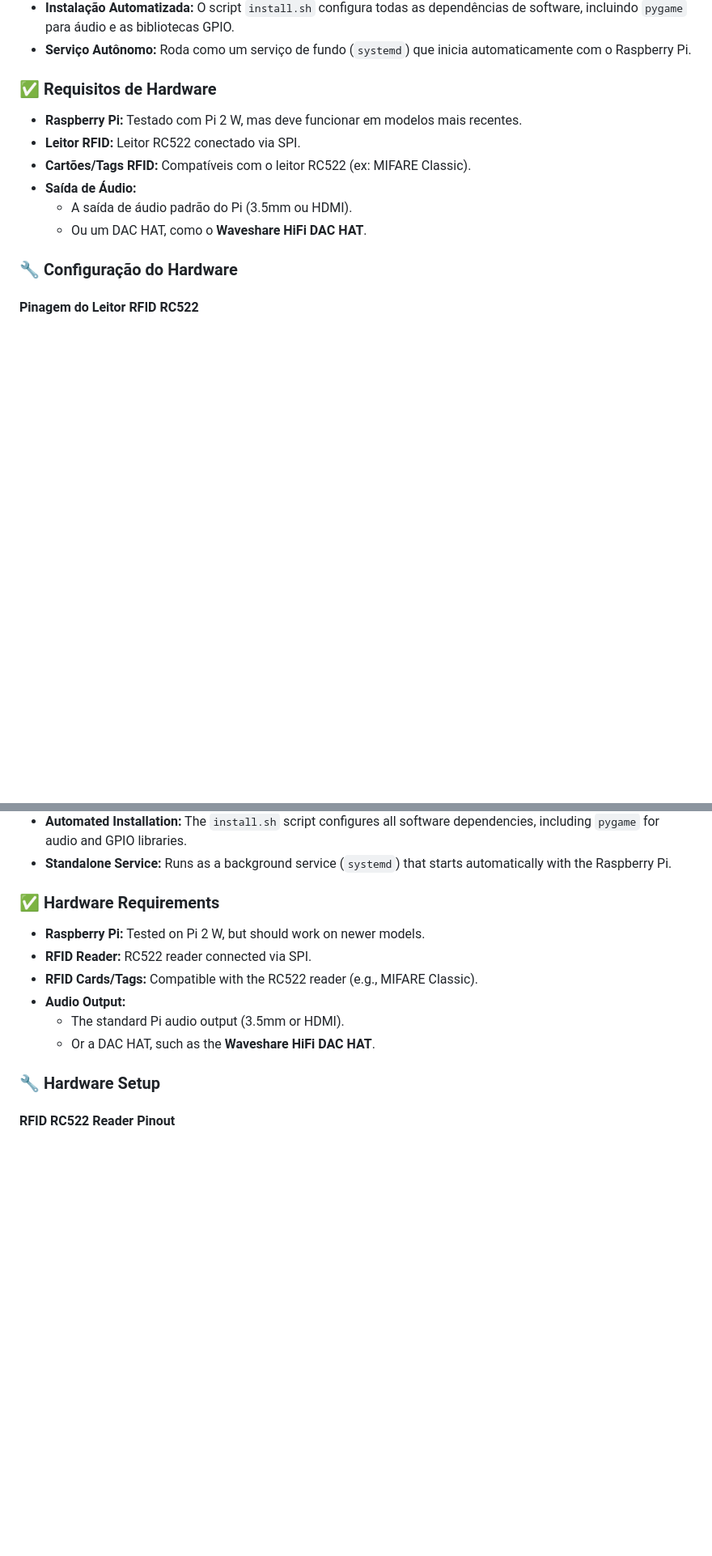
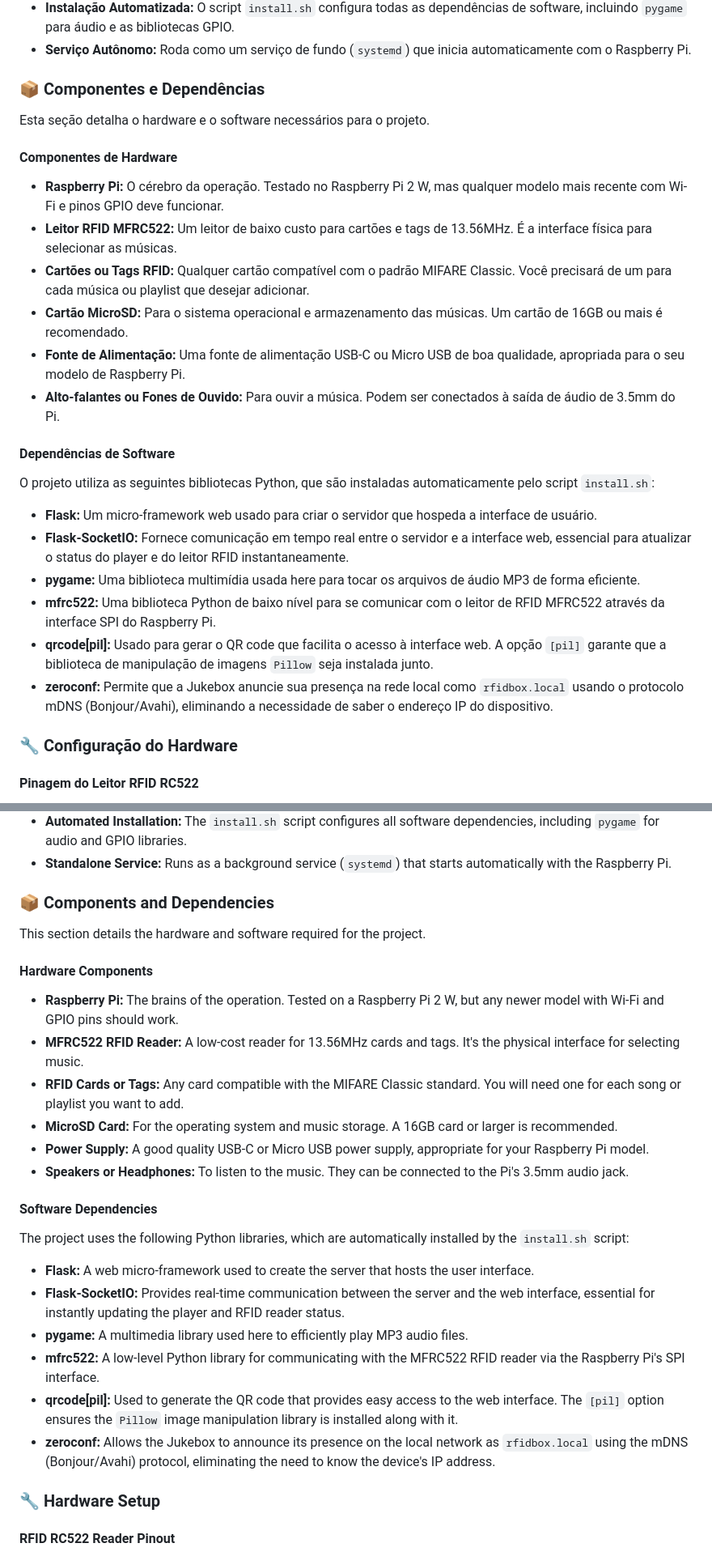
Before and after one commit to rafaeltini/jukebox_rfid, a Markdown page: README.md, 2 parts joined by grey strips. Shown at 81% size. GitHub-like rendering; blank space fills up the shorter version.

Commit message:
docs: Update README with components and dependencies
Adds detailed sections for hardware components and software dependencies to the README.md file, as requested. This improves the documentation and makes it easier for new users to get started.

```diff
--- a/README.md
+++ b/README.md
@@ -20,14 +20,29 @@ Este projeto transforma um Raspberry Pi em uma Jukebox de MP3 controlada por car
 - **Instalação Automatizada:** O script `install.sh` configura todas as dependências de software, incluindo `pygame` para áudio e as bibliotecas GPIO.
 - **Serviço Autônomo:** Roda como um serviço de fundo (`systemd`) que inicia automaticamente com o Raspberry Pi.
 
-### ✅ Requisitos de Hardware
+### 📦 Componentes e Dependências
 
-- **Raspberry Pi:** Testado com Pi 2 W, mas deve funcionar em modelos mais recentes.
-- **Leitor RFID:** Leitor RC522 conectado via SPI.
-- **Cartões/Tags RFID:** Compatíveis com o leitor RC522 (ex: MIFARE Classic).
-- **Saída de Áudio:**
-    - A saída de áudio padrão do Pi (3.5mm ou HDMI).
-    - Ou um DAC HAT, como o **Waveshare HiFi DAC HAT**.
+Esta seção detalha o hardware e o software necessários para o projeto.
+
+#### Componentes de Hardware
+
+- **Raspberry Pi:** O cérebro da operação. Testado no Raspberry Pi 2 W, mas qualquer modelo mais recente com Wi-Fi e pinos GPIO deve funcionar.
+- **Leitor RFID MFRC522:** Um leitor de baixo custo para cartões e tags de 13.56MHz. É a interface física para selecionar as músicas.
+- **Cartões ou Tags RFID:** Qualquer cartão compatível com o padrão MIFARE Classic. Você precisará de um para cada música ou playlist que desejar adicionar.
+- **Cartão MicroSD:** Para o sistema operacional e armazenamento das músicas. Um cartão de 16GB ou mais é recomendado.
+- **Fonte de Alimentação:** Uma fonte de alimentação USB-C ou Micro USB de boa qualidade, apropriada para o seu modelo de Raspberry Pi.
+- **Alto-falantes ou Fones de Ouvido:** Para ouvir a música. Podem ser conectados à saída de áudio de 3.5mm do Pi.
+
+#### Dependências de Software
+
+O projeto utiliza as seguintes bibliotecas Python, que são instaladas automaticamente pelo script `install.sh`:
+
+- **Flask:** Um micro-framework web usado para criar o servidor que hospeda a interface de usuário.
+- **Flask-SocketIO:** Fornece comunicação em tempo real entre o servidor e a interface web, essencial para atualizar o status do player e do leitor RFID instantaneamente.
+- **pygame:** Uma biblioteca multimídia usada here para tocar os arquivos de áudio MP3 de forma eficiente.
+- **mfrc522:** Uma biblioteca Python de baixo nível para se comunicar com o leitor de RFID MFRC522 através da interface SPI do Raspberry Pi.
+- **qrcode[pil]:** Usado para gerar o QR code que facilita o acesso à interface web. A opção `[pil]` garante que a biblioteca de manipulação de imagens `Pillow` seja instalada junto.
+- **zeroconf:** Permite que a Jukebox anuncie sua presença na rede local como `rfidbox.local` usando o protocolo mDNS (Bonjour/Avahi), eliminando a necessidade de saber o endereço IP do dispositivo.
 
 ### 🔧 Configuração do Hardware
 
@@ -148,14 +163,29 @@ This project transforms a Raspberry Pi into an MP3 Jukebox controlled by RFID ca
 - **Automated Installation:** The `install.sh` script configures all software dependencies, including `pygame` for audio and GPIO libraries.
 - **Standalone Service:** Runs as a background service (`systemd`) that starts automatically with the Raspberry Pi.
 
-### ✅ Hardware Requirements
+### 📦 Components and Dependencies
 
-- **Raspberry Pi:** Tested on Pi 2 W, but should work on newer models.
-- **RFID Reader:** RC522 reader connected via SPI.
-- **RFID Cards/Tags:** Compatible with the RC522 reader (e.g., MIFARE Classic).
-- **Audio Output:**
-    - The standard Pi audio output (3.5mm or HDMI).
-    - Or a DAC HAT, such as the **Waveshare HiFi DAC HAT**.
+This section details the hardware and software required for the project.
+
+#### Hardware Components
+
+- **Raspberry Pi:** The brains of the operation. Tested on a Raspberry Pi 2 W, but any newer model with Wi-Fi and GPIO pins should work.
+- **MFRC522 RFID Reader:** A low-cost reader for 13.56MHz cards and tags. It's the physical interface for selecting music.
+- **RFID Cards or Tags:** Any card compatible with the MIFARE Classic standard. You will need one for each song or playlist you want to add.
+- **MicroSD Card:** For the operating system and music storage. A 16GB card or larger is recommended.
+- **Power Supply:** A good quality USB-C or Micro USB power supply, appropriate for your Raspberry Pi model.
+- **Speakers or Headphones:** To listen to the music. They can be connected to the Pi's 3.5mm audio jack.
+
+#### Software Dependencies
+
+The project uses the following Python libraries, which are automatically installed by the `install.sh` script:
+
+- **Flask:** A web micro-framework used to create the server that hosts the user interface.
+- **Flask-SocketIO:** Provides real-time communication between the server and the web interface, essential for instantly updating the player and RFID reader status.
+- **pygame:** A multimedia library used here to efficiently play MP3 audio files.
+- **mfrc522:** A low-level Python library for communicating with the MFRC522 RFID reader via the Raspberry Pi's SPI interface.
+- **qrcode[pil]:** Used to generate the QR code that provides easy access to the web interface. The `[pil]` option ensures the `Pillow` image manipulation library is installed along with it.
+- **zeroconf:** Allows the Jukebox to announce its presence on the local network as `rfidbox.local` using the mDNS (Bonjour/Avahi) protocol, eliminating the need to know the device's IP address.
 
 ### 🔧 Hardware Setup
 
```
